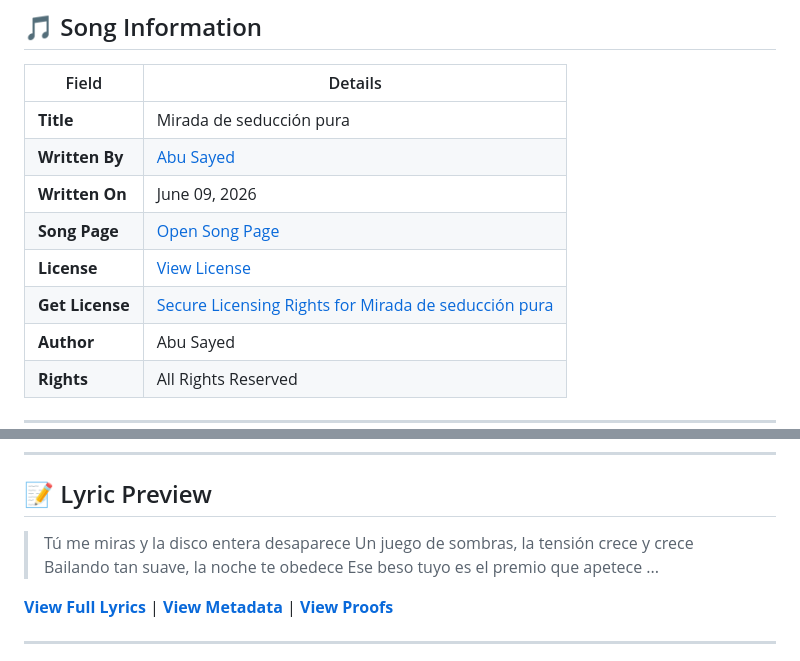
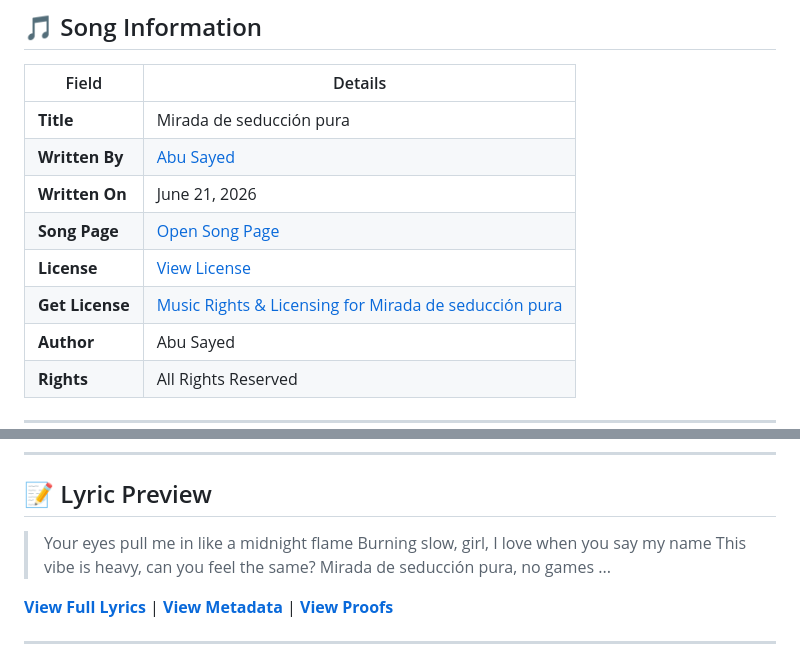
Before and after one commit to ImAbuSayed/mirada-de-seduccion-pura, a Markdown page: README.md, 2 parts joined by grey strips. GitHub-like rendering.

Commit message:
docs: Update readme excerpt

```diff
--- a/README.md
+++ b/README.md
@@ -12,10 +12,10 @@
 |-------|---------|
 | **Title** | Mirada de seducción pura |
 | **Written By** | [Abu Sayed](https://abusayed.com.bd/) |
-| **Written On** | June 09, 2026 |
+| **Written On** | June 21, 2026 |
 | **Song Page** | [Open Song Page](https://imabusayed.github.io/mirada-de-seduccion-pura/) |
 | **License** | [View License](./LICENSE.md) |
-| **Get License** | [Secure Licensing Rights for Mirada de seducción pura](https://music.abusayed.com.bd/Licensing/?https://imabusayed.github.io/mirada-de-seduccion-pura/) |
+| **Get License** | [Music Rights & Licensing for Mirada de seducción pura](https://music.abusayed.com.bd/Licensing/?https://imabusayed.github.io/mirada-de-seduccion-pura/) |
 | **Author** | Abu Sayed |
 | **Rights** | All Rights Reserved |
 
@@ -32,10 +32,10 @@
 
 ## 📝 Lyric Preview
 
-> Tú me miras y la disco entera desaparece
-> Un juego de sombras, la tensión crece y crece
-> Bailando tan suave, la noche te obedece
-> Ese beso tuyo es el premio que apetece
+> Your eyes pull me in like a midnight flame
+> Burning slow, girl, I love when you say my name
+> This vibe is heavy, can you feel the same?
+> Mirada de seducción pura, no games
 > ...
 
 [**View Full Lyrics**](./lyrics.txt) | [**View Metadata**](./manifest.json) | [**View Proofs**](./hashes.txt)
```
